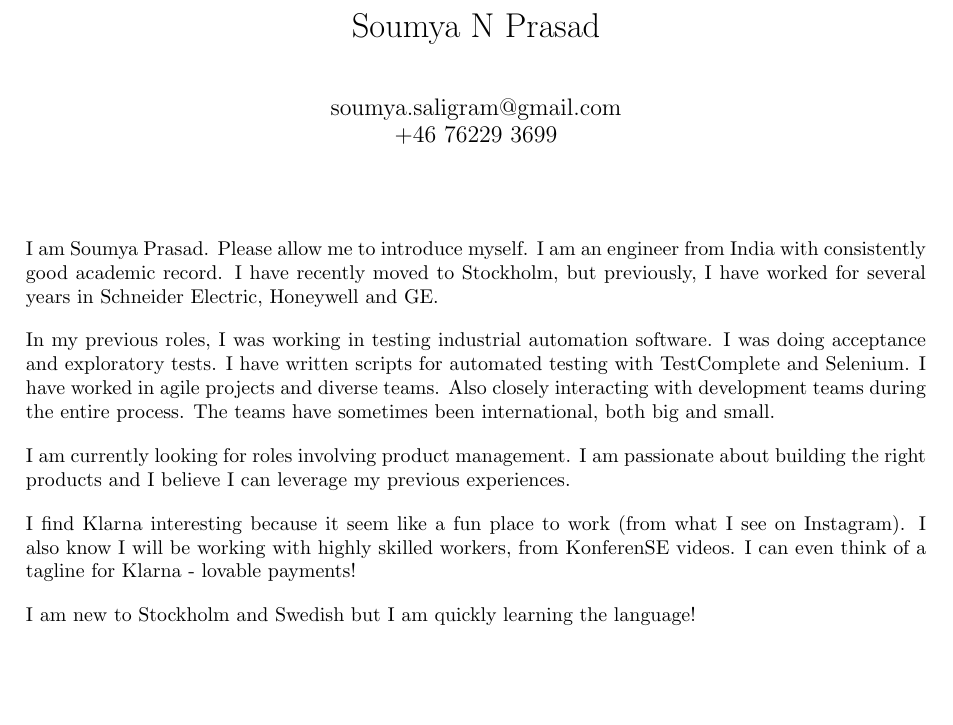
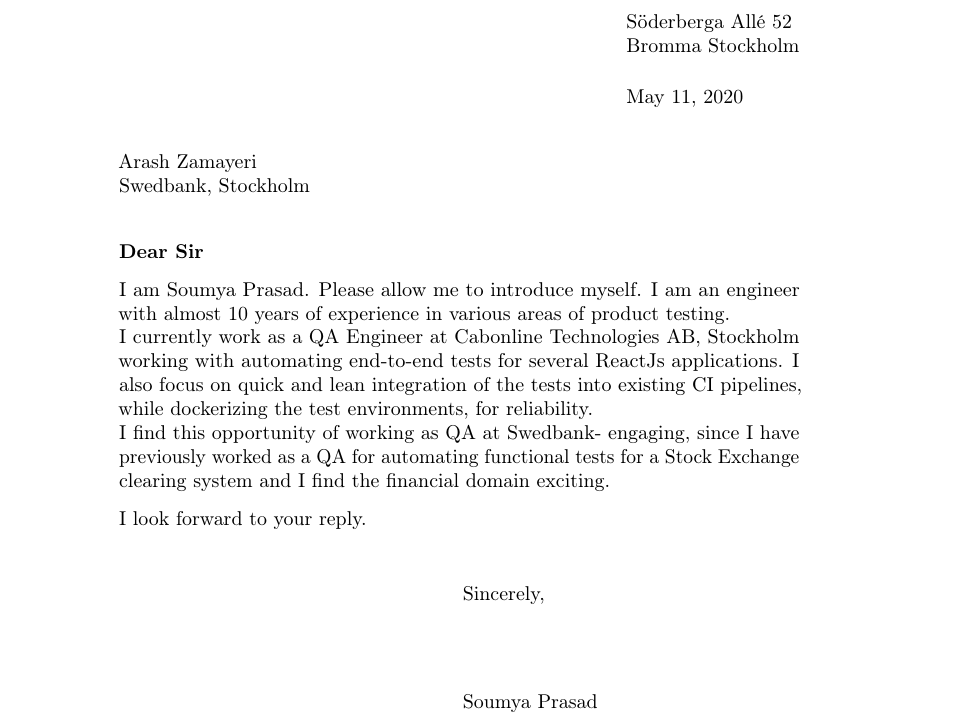
Before and after one commit to chisma/resume, a LaTeX letter (soumya/cover.tex): part of the page, cut at the place of the change, the shorter picture padded with empty space. Compiled offline with pdfLaTeX.

Commit message:
Update CV & Cover_Letter(Swedbank)

```diff
--- a/soumya/cover.tex
+++ b/soumya/cover.tex
@@ -8,31 +50,49 @@
+\signature{Soumya Prasad} % Your name for the signature at the bottom
+
+\address{Söderberga Allé 52 \\ Bromma Stockholm} % Your address and phone number
+
+%----------------------------------------------------------------------------------------
+
 \begin{document}
-\title{Soumya N Prasad}
-\author{soumya.saligram@gmail.com \\
-+46 76229 3699}
-\date{\vspace{-5ex}}
-\maketitle
-\section*{}
+
+%----------------------------------------------------------------------------------------
+%	ADDRESSEE SECTION
+%----------------------------------------------------------------------------------------
+
+\begin{letter}{Arash Zamayeri \\ Swedbank, Stockholm} % Name/title of the addressee
+
+%----------------------------------------------------------------------------------------
+%	LETTER CONTENT SECTION
+%----------------------------------------------------------------------------------------
+
+\opening{\textbf{Dear Sir}}
 I am Soumya Prasad. Please allow me to introduce myself.
-I am an engineer from India with consistently good academic record.
-I have recently moved to Stockholm, but previously,
-I have worked for several years in Schneider Electric, Honeywell and GE.
+I am an engineer with almost 10 years of experience in various
+areas of product testing.
+\hfill \break
+I currently work as a QA Engineer at Cabonline Technologies AB, Stockholm
+working with automating end-to-end tests for several ReactJs applications.
+I also focus on quick and lean integration of the tests into existing
+CI pipelines, while dockerizing the test environments, for reliability.
+\hfill \break
+I find this opportunity of working as QA at Swedbank- engaging, since I have
+previously worked as a QA for automating functional tests for a Stock Exchange
+clearing system and I find the financial domain exciting.
 
-In my previous roles, I was working in testing industrial automation
-software. I was doing acceptance and exploratory tests. I have written
-scripts for automated testing with TestComplete and Selenium. I have
-worked in agile projects and diverse teams. Also closely
-interacting with development teams during the entire process. The
-teams have sometimes been international, both big and small.
 
-I am currently looking for roles involving product management.
-I am passionate about building the right products and I believe
-I can leverage my previous experiences.
 
-I find Klarna interesting because it seem like a fun place to work
-(from what I see on Instagram).  I also know I will be working with
-highly skilled workers, from KonferenSE videos.
-I can even think of a tagline for Klarna - lovable payments!
+I look forward to your reply.
 
-I am new to Stockholm and Swedish but I am quickly learning the language!
+\vspace{2\parskip} % Extra whitespace for aesthetics
+\closing{Sincerely,}
+\vspace{2\parskip} % Extra whitespace for aesthetics
+
+%\ps{P.S. You can find additional information attached to this letter.} % Postscript text, comment this line to remove it
+
+%\encl{Copyright permission form} % Enclosures with the letter, comment this line to remove it
+
+%----------------------------------------------------------------------------------------
+
+\end{letter}
 
 \end{document}
```
Also changed, not shown: soumya/Soumya.tex (+2 -1 lines), soumya/Soumya.pdf, soumya/cover.pdf, soumya/cover.tex (56 more changed lines).
